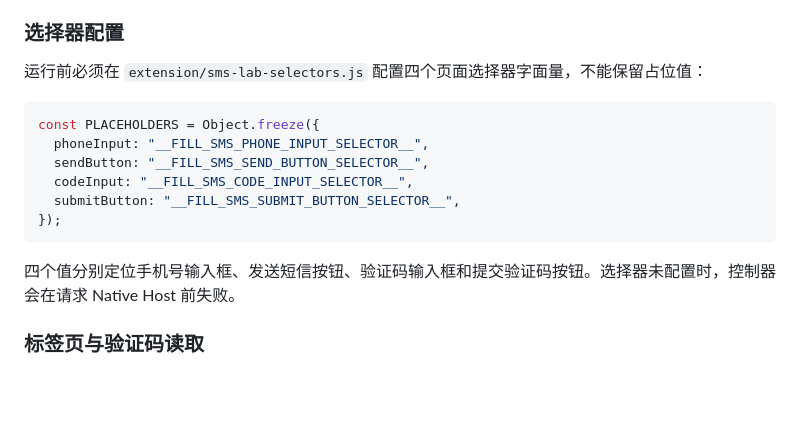
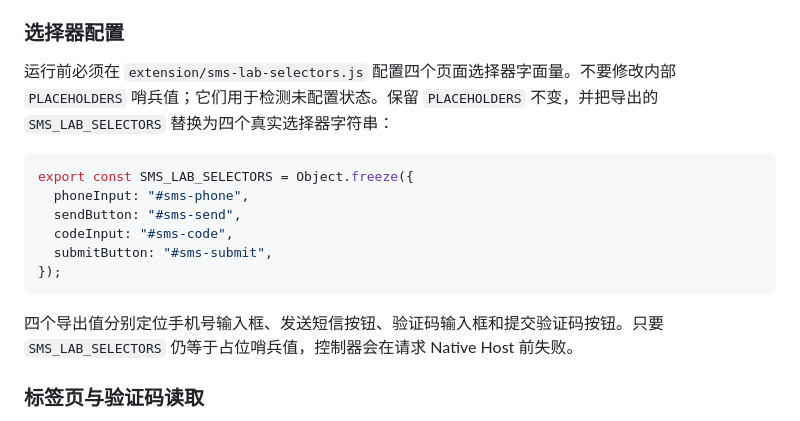
Before and after one commit to deepseekgaga/WhalesTest, a Markdown page: README.md, the part around the change. GitHub-like rendering; blank space fills up the shorter version.

Commit message:
Clarify the SMS selector configuration boundary
The README now distinguishes the internal PLACEHOLDERS sentinels from the exported SMS_LAB_SELECTORS object so operators configure real page selectors without disabling the unconfigured-selector guard.

Constraint: Follow-up fix is README-only

Constraint: PLACEHOLDERS must remain sentinel values in extension/sms-lab-selectors.js

Rejected: Instruct editing PLACEHOLDERS | that would make the validation contract misleading

Confidence: high

Scope-risk: narrow

Reversibility: clean

Directive: Keep selector setup docs aligned with requireSmsLabSelectors semantics

Tested: Inspected extension/sms-lab-selectors.js

Tested: rg README/selector scan for PLACEHOLDERS and SMS_LAB_SELECTORS

Tested: git diff --check

Not-tested: Full regression suite, not needed for README-only wording follow-up

````diff
--- a/README.md
+++ b/README.md
@@ -63,18 +63,18 @@ E 列 URL 必须是 `http://sms-lab.local/` 下的完整 URL；模块拒绝 HTTP
 
 ### 选择器配置
 
-运行前必须在 `extension/sms-lab-selectors.js` 配置四个页面选择器字面量，不能保留占位值：
+运行前必须在 `extension/sms-lab-selectors.js` 配置四个页面选择器字面量。不要修改内部 `PLACEHOLDERS` 哨兵值；它们用于检测未配置状态。保留 `PLACEHOLDERS` 不变，并把导出的 `SMS_LAB_SELECTORS` 替换为四个真实选择器字符串：
 
 ```javascript
-const PLACEHOLDERS = Object.freeze({
-  phoneInput: "__FILL_SMS_PHONE_INPUT_SELECTOR__",
-  sendButton: "__FILL_SMS_SEND_BUTTON_SELECTOR__",
-  codeInput: "__FILL_SMS_CODE_INPUT_SELECTOR__",
-  submitButton: "__FILL_SMS_SUBMIT_BUTTON_SELECTOR__",
+export const SMS_LAB_SELECTORS = Object.freeze({
+  phoneInput: "#sms-phone",
+  sendButton: "#sms-send",
+  codeInput: "#sms-code",
+  submitButton: "#sms-submit",
 });
 ```
 
-四个值分别定位手机号输入框、发送短信按钮、验证码输入框和提交验证码按钮。选择器未配置时，控制器会在请求 Native Host 前失败。
+四个导出值分别定位手机号输入框、发送短信按钮、验证码输入框和提交验证码按钮。只要 `SMS_LAB_SELECTORS` 仍等于占位哨兵值，控制器会在请求 Native Host 前失败。
 
 ### 标签页与验证码读取
 
````
